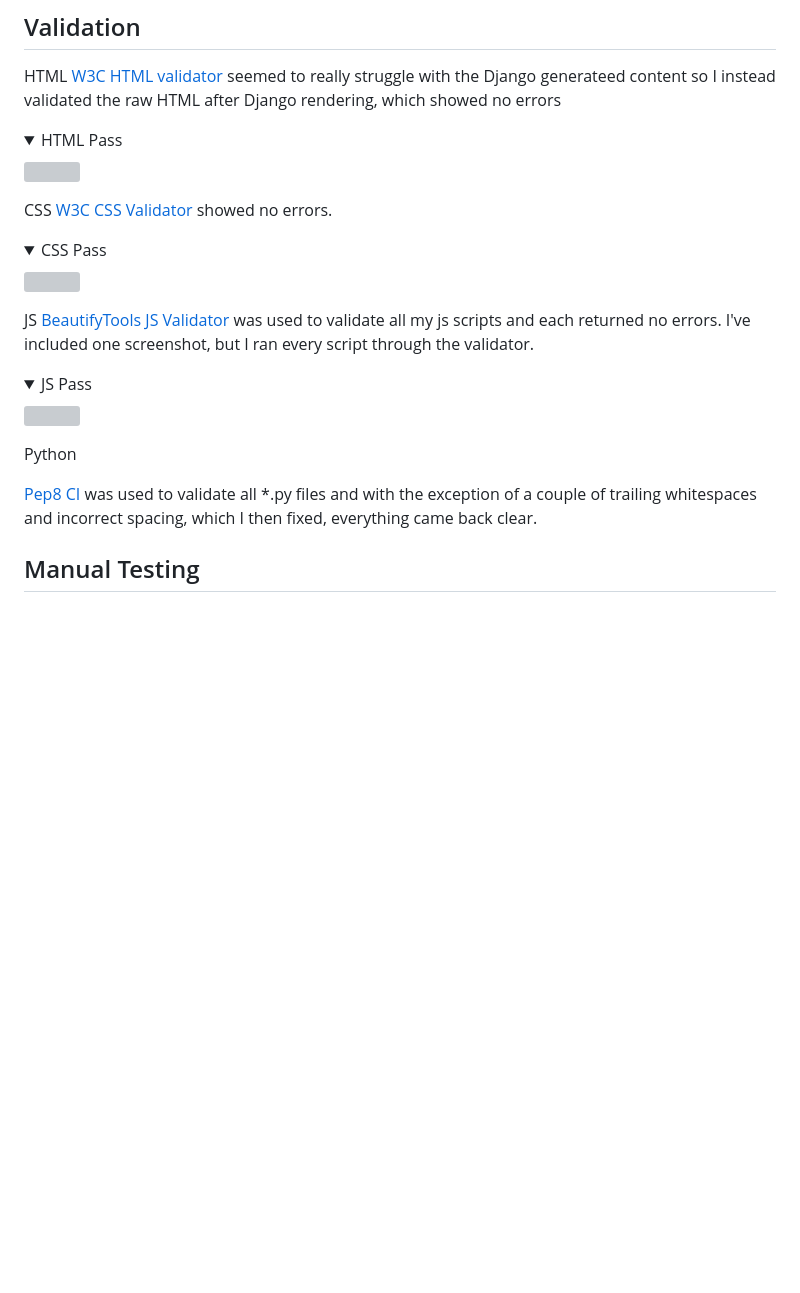
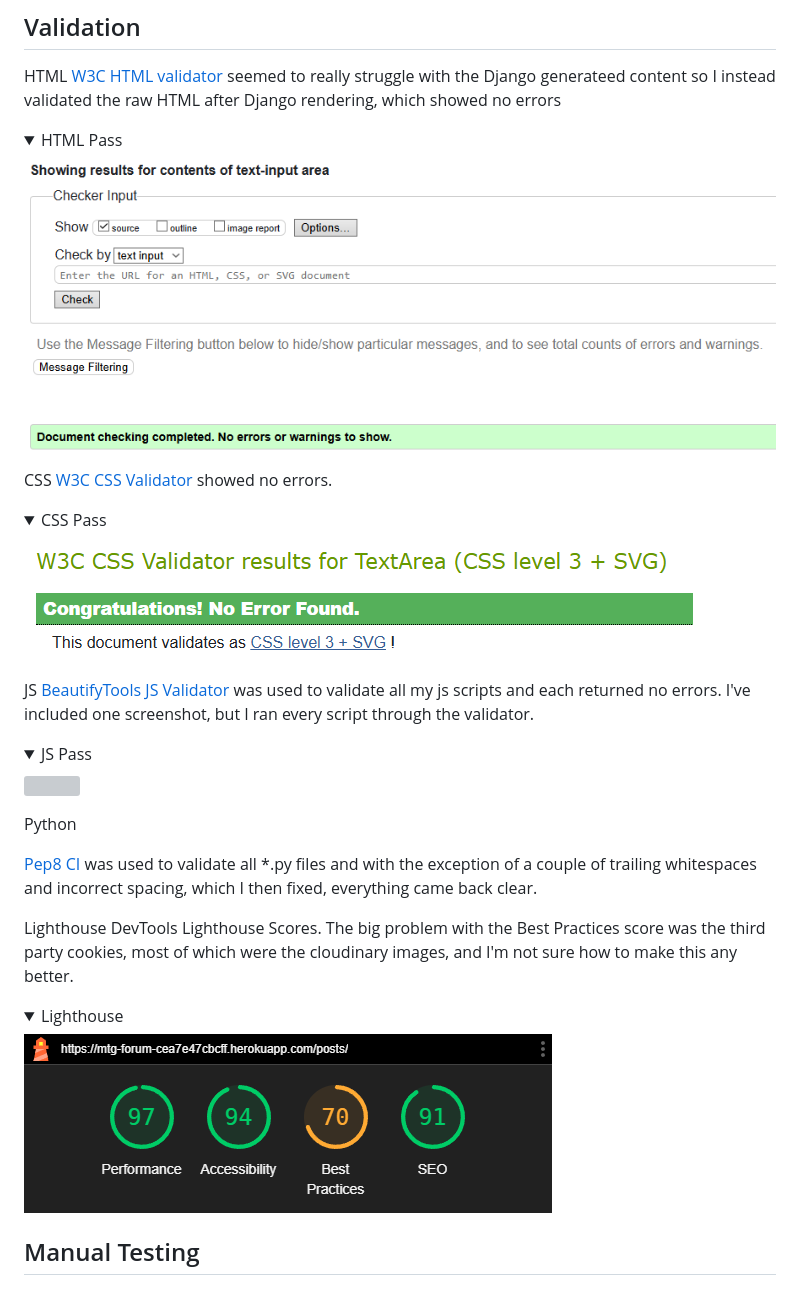
Before and after one commit to Arcandrus/mtg-forum, a Markdown page: README.md, the part around one of its changes. GitHub-like rendering; folded sections open; blank space fills up the shorter version; grey boxes are pictures that could not be loaded.

```diff
--- a/README.md
+++ b/README.md
@@ -695,7 +695,7 @@ HTML
 <details>
    <summary>HTML Pass</summary>
 
-![](./mtg-forum-assets/html_pass.png)
+![](./mtg-forum-assets/pass_html.png)
 </details>
 
 CSS
@@ -704,7 +704,7 @@ CSS
 <details>
    <summary>CSS Pass</summary>
 
-![](./mtg-forum-assets/css_pass.png)
+![](./mtg-forum-assets/pass_css.png)
 </details>
 
 JS
@@ -719,6 +719,15 @@ JS
 Python
 
 [Pep8 CI](#https://pep8ci.herokuapp.com) was used to validate all *.py files and with the exception of a couple of trailing whitespaces and incorrect spacing, which I then fixed, everything came back clear.
+
+Lighthouse
+DevTools Lighthouse Scores. The big problem with the Best Practices score was the third party cookies, most of which were the cloudinary images, and I'm not sure how to make this any better.
+
+<details>
+   <summary>Lighthouse</summary>
+
+![](./mtg-forum-assets/lighthouse_scores.png)
+</details>
 
 ## Manual Testing
 
```
Also changed, not shown: other parts of README.md (+2 -2 lines).
